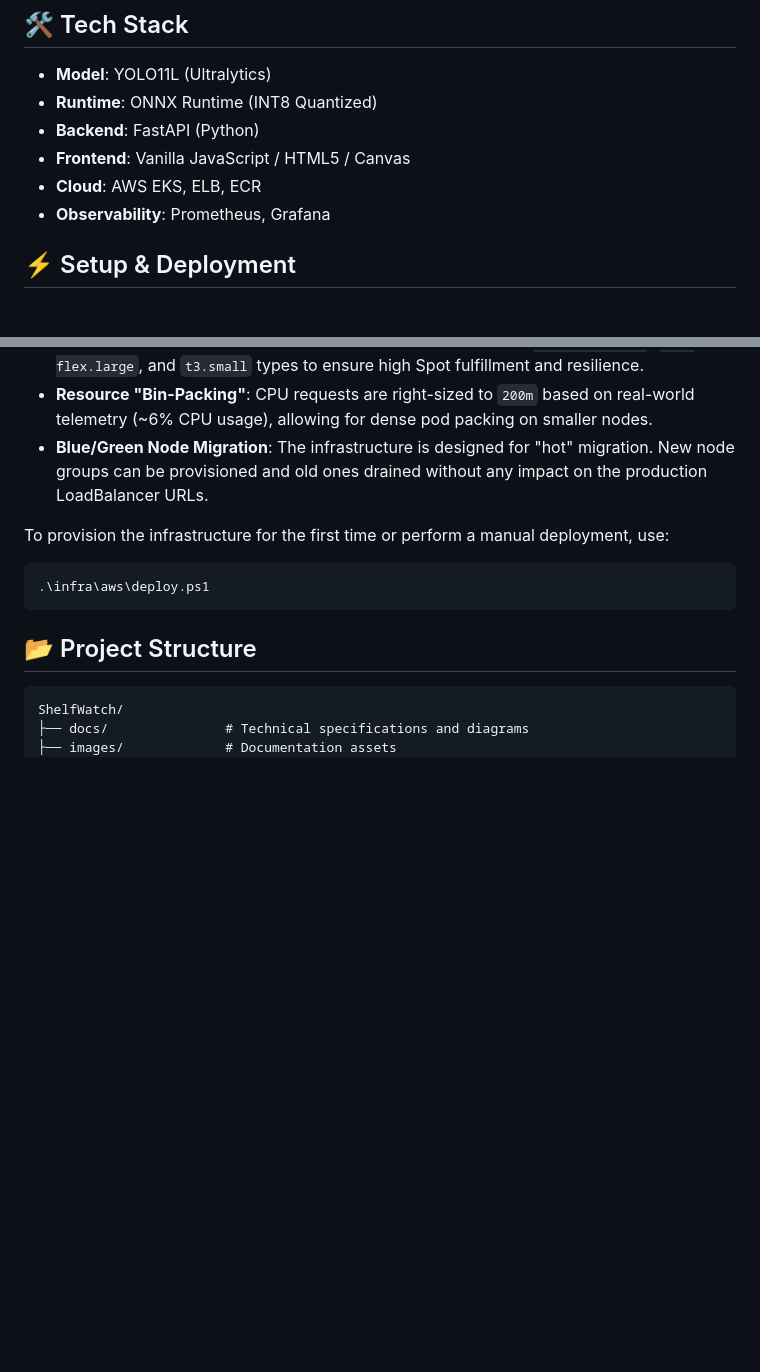
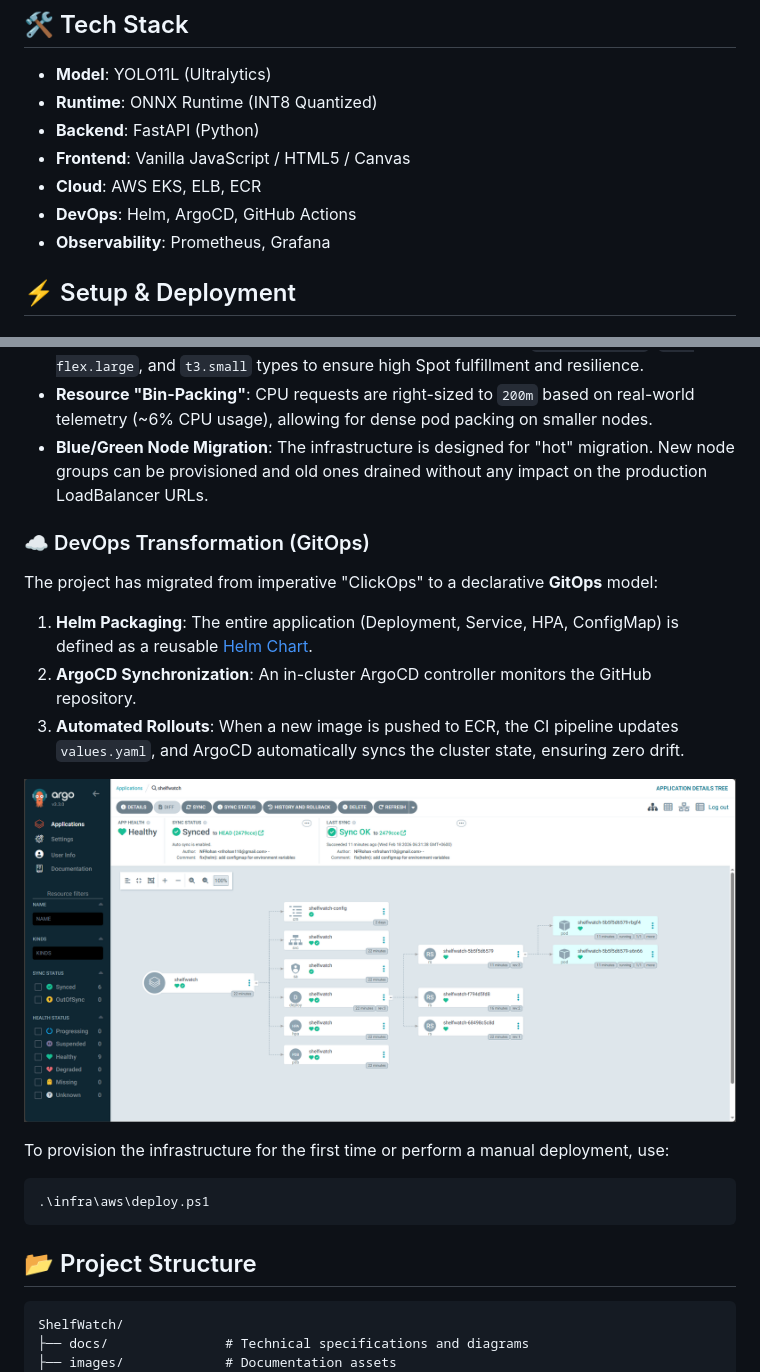
Before and after one commit to NFRohan/ShelfWatch, a Markdown page: README.md, 2 parts joined by grey strips. Drawn GitHub-style; pictures changed too: images/ArgoCD.png (added); blank space fills up the shorter version.

Commit message:
feat: Implement and document a GitOps strategy using Helm and ArgoCD for continuous deployment.

````diff
--- a/README.md
+++ b/README.md
@@ -118,6 +127,7 @@ Real-time telemetry includes tail latency tracking (p95/p99) and resource consum
 - **Backend**: FastAPI (Python)
 - **Frontend**: Vanilla JavaScript / HTML5 / Canvas
 - **Cloud**: AWS EKS, ELB, ECR
+- **DevOps**: Helm, ArgoCD, GitHub Actions
 - **Observability**: Prometheus, Grafana
 
 ## ⚡ Setup & Deployment
@@ -146,6 +156,16 @@ To maintain a production-grade infrastructure on a budget, this project implemen
 -   **Resource "Bin-Packing"**: CPU requests are right-sized to `200m` based on real-world telemetry (~6% CPU usage), allowing for dense pod packing on smaller nodes.
 -   **Blue/Green Node Migration**: The infrastructure is designed for "hot" migration. New node groups can be provisioned and old ones drained without any impact on the production LoadBalancer URLs.
 
+### ☁️ DevOps Transformation (GitOps)
+
+The project has migrated from imperative "ClickOps" to a declarative **GitOps** model:
+
+1.  **Helm Packaging**: The entire application (Deployment, Service, HPA, ConfigMap) is defined as a reusable [Helm Chart](./charts/shelfwatch).
+2.  **ArgoCD Synchronization**: An in-cluster ArgoCD controller monitors the GitHub repository.
+3.  **Automated Rollouts**: When a new image is pushed to ECR, the CI pipeline updates `values.yaml`, and ArgoCD automatically syncs the cluster state, ensuring zero drift.
+
+![ArgoCD Dashboard](./images/ArgoCD.png)
+
 To provision the infrastructure for the first time or perform a manual deployment, use:
 
 ```powershell
````
Also changed, not shown: other parts of README.md (+11 -2 lines), SPRINT_PLAN.md (+32 -12 lines), docs/architecture.md (+25 -0 lines).
